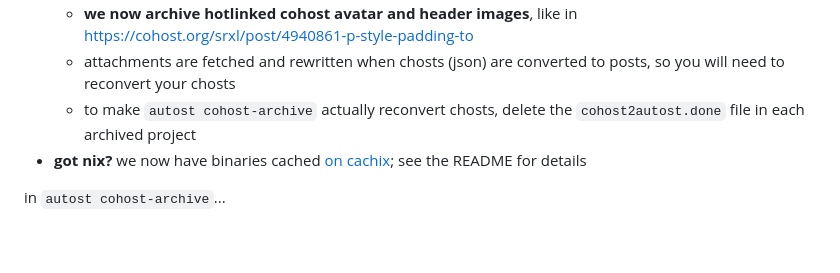
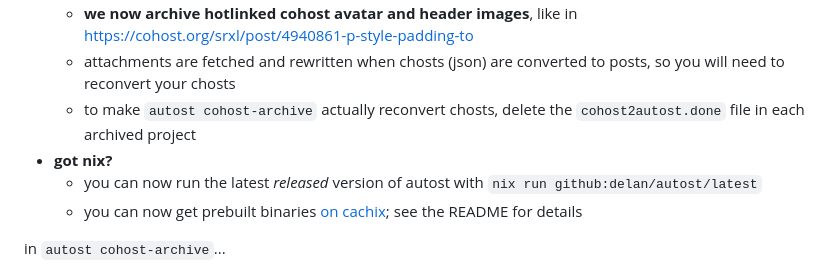
Before and after one commit to delan/autost, a Markdown page: CHANGELOG.md, the part around the change. Rendered like a GitHub page; blank space fills up the shorter version.

```diff
--- a/CHANGELOG.md
+++ b/CHANGELOG.md
@@ -6,7 +6,9 @@
   - **we now archive hotlinked cohost avatar and header images**, like in <https://cohost.org/srxl/post/4940861-p-style-padding-to>
   - attachments are fetched and rewritten when chosts (json) are converted to posts, so you will need to reconvert your chosts
   - to make `autost cohost-archive` actually reconvert chosts, delete the `cohost2autost.done` file in each archived project
-- **got nix?** we now have binaries cached [on cachix](https://autost.cachix.org); see the README for details
+- **got nix?**
+  - you can now run the latest *released* version of autost with `nix run github:delan/autost/latest`
+  - you can now get prebuilt binaries [on cachix](https://autost.cachix.org); see the README for details
 
 in `autost cohost-archive`...
 - archived chosts are now visible on the main page, without needing to navigate to <http://[::1]:8420/all.html>
```
Also changed, not shown: README.md (+9 -1 lines), how-to-release.md (added, +9 -0 lines).
